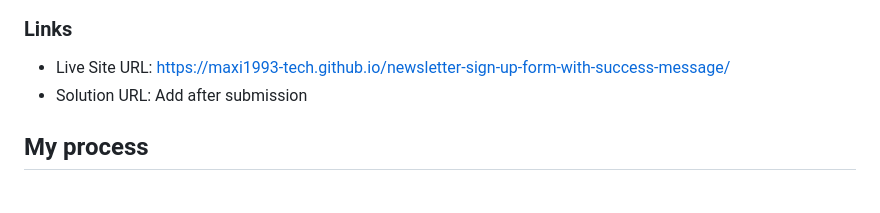
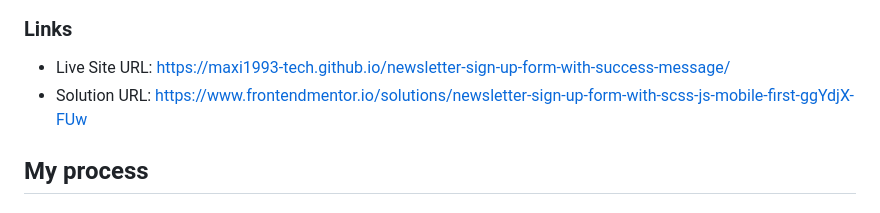
Before and after one commit to maxi1993-tech/newsletter-sign-up-form-with-success-message, a Markdown page: README.md, the part around the change. Rendered like a GitHub page.

Commit message:
docs: add solution URL to README

```diff
--- a/README.md
+++ b/README.md
@@ -36,7 +36,7 @@ Users should be able to:
 ### Links
 
 - Live Site URL: [https://maxi1993-tech.github.io/newsletter-sign-up-form-with-success-message/](https://maxi1993-tech.github.io/newsletter-sign-up-form-with-success-message/)
-- Solution URL: Add after submission
+- Solution URL: [https://www.frontendmentor.io/solutions/newsletter-sign-up-form-with-scss-js-mobile-first-ggYdjX-FUw](https://www.frontendmentor.io/solutions/newsletter-sign-up-form-with-scss-js-mobile-first-ggYdjX-FUw)
 
 ## My process
 
```
